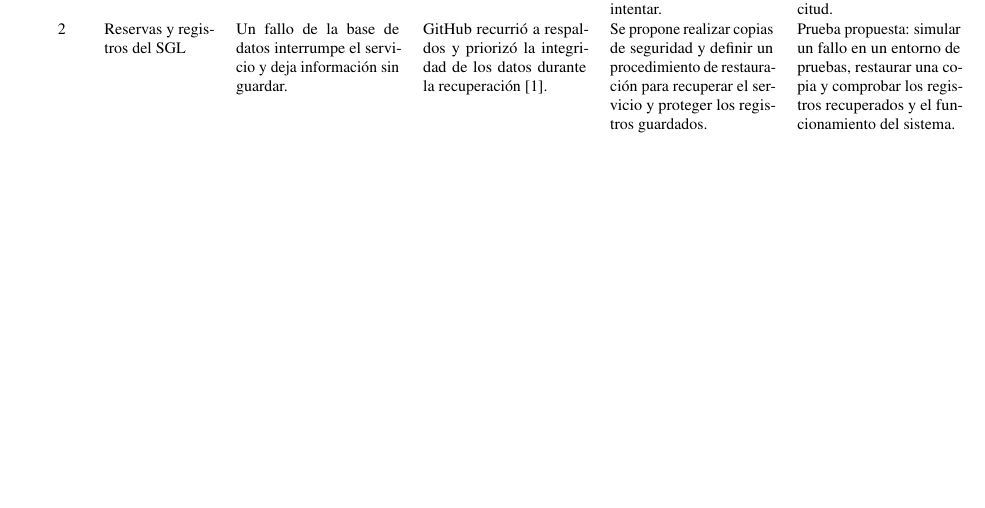
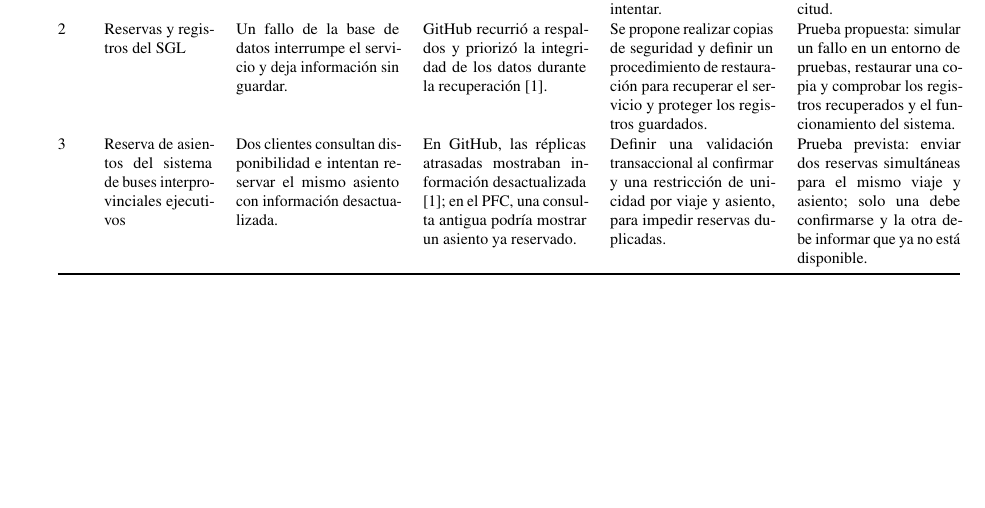
Before and after one commit to aldairHub/FORM-AC-01-EHPT, a LaTeX document (Documento/main.tex): part of page 5 of 6, cut so that both start at the same text, the shorter picture padded with empty space. Compiled offline with pdfLaTeX.

Commit message:
Agrego leccion aprendida

```diff
--- a/Documento/main.tex
+++ b/Documento/main.tex
@@ -183,7 +183,11 @@ N. & Componente del PFC & Escenario de fallo & Relaci\'on con el caso & Medida e
 \midrule
 1 & Registro de solicitudes del SGRA & Corte entre backend y PostgreSQL; el reintento duplica una solicitud. & Como en GitHub, una falla de red dificulta recuperar escrituras. & Definir transacciones e identificadores únicos para evitar duplicados al reintentar. & Prueba prevista: cortar la conexión y reenviar; debe persistir una sola solicitud.\\
 2 & Reservas y registros del SGL & Un fallo de la base de datos interrumpe el servicio y deja informaci\'on sin guardar. & GitHub recurri\'o a respaldos y prioriz\'o la integridad de los datos durante la recuperaci\'on \cite{github2018}. & Se propone realizar copias de seguridad y definir un procedimiento de restauraci\'on para recuperar el servicio y proteger los registros guardados. & Prueba propuesta: simular un fallo en un entorno de pruebas, restaurar una copia y comprobar los registros recuperados y el funcionamiento del sistema.\\
-3 & \todo{} & \todo{} & \todo{} & \todo{} & \todo{}\\
+3 & Reserva de asientos del sistema de buses interprovinciales ejecutivos
+& Dos clientes consultan disponibilidad e intentan reservar el mismo asiento con información desactualizada.
+& En GitHub, las réplicas atrasadas mostraban información desactualizada \cite{github2018}; en el PFC, una consulta antigua podría mostrar un asiento ya reservado.
+& Definir una validación transaccional al confirmar y una restricción de unicidad por viaje y asiento, para impedir reservas duplicadas.
+& Prueba prevista: enviar dos reservas simultáneas para el mismo viaje y asiento; solo una debe confirmarse y la otra debe informar que ya no está disponible.\\
 \bottomrule
 \end{tabularx}
 \endgroup
```
Also changed, not shown: Documento/main.pdf.
